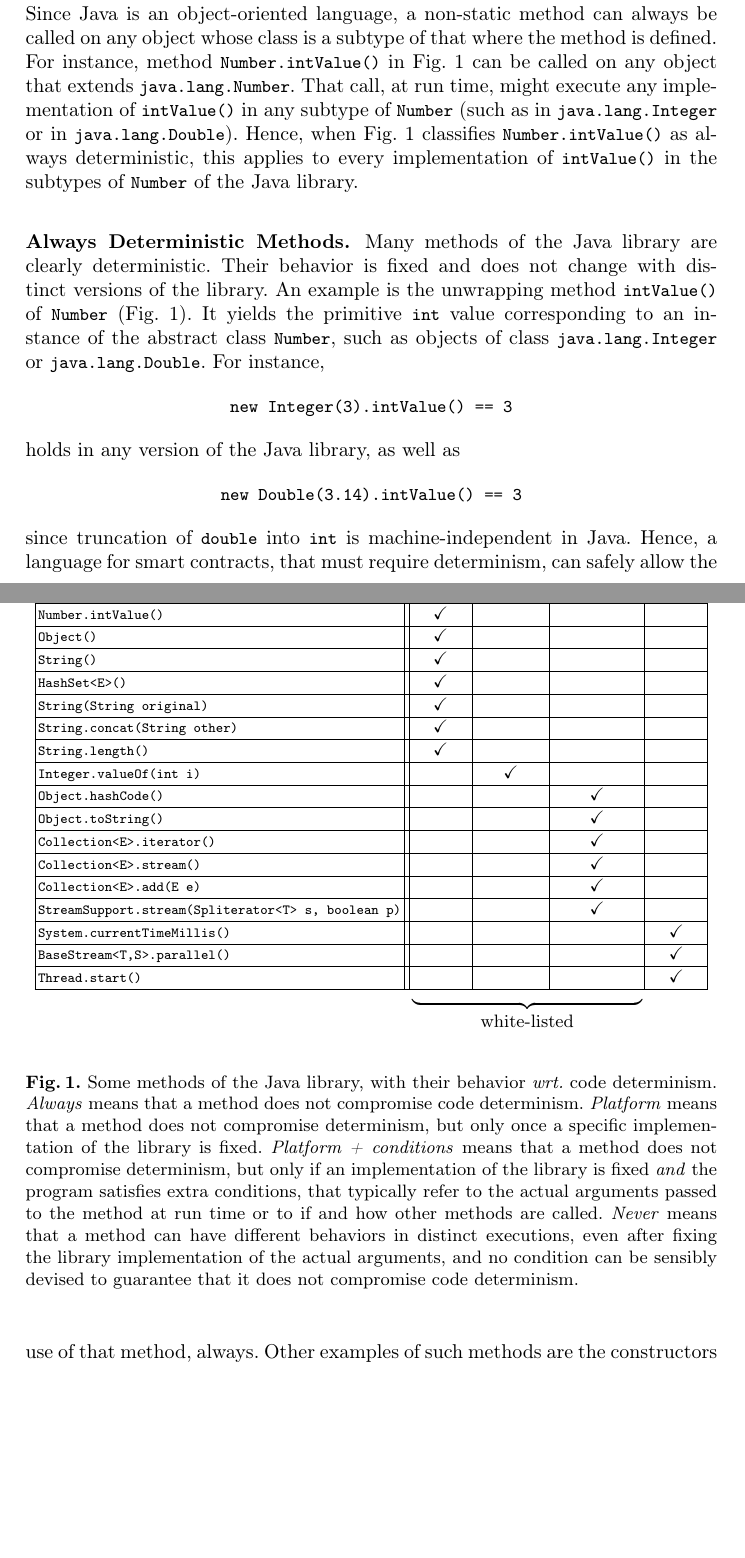
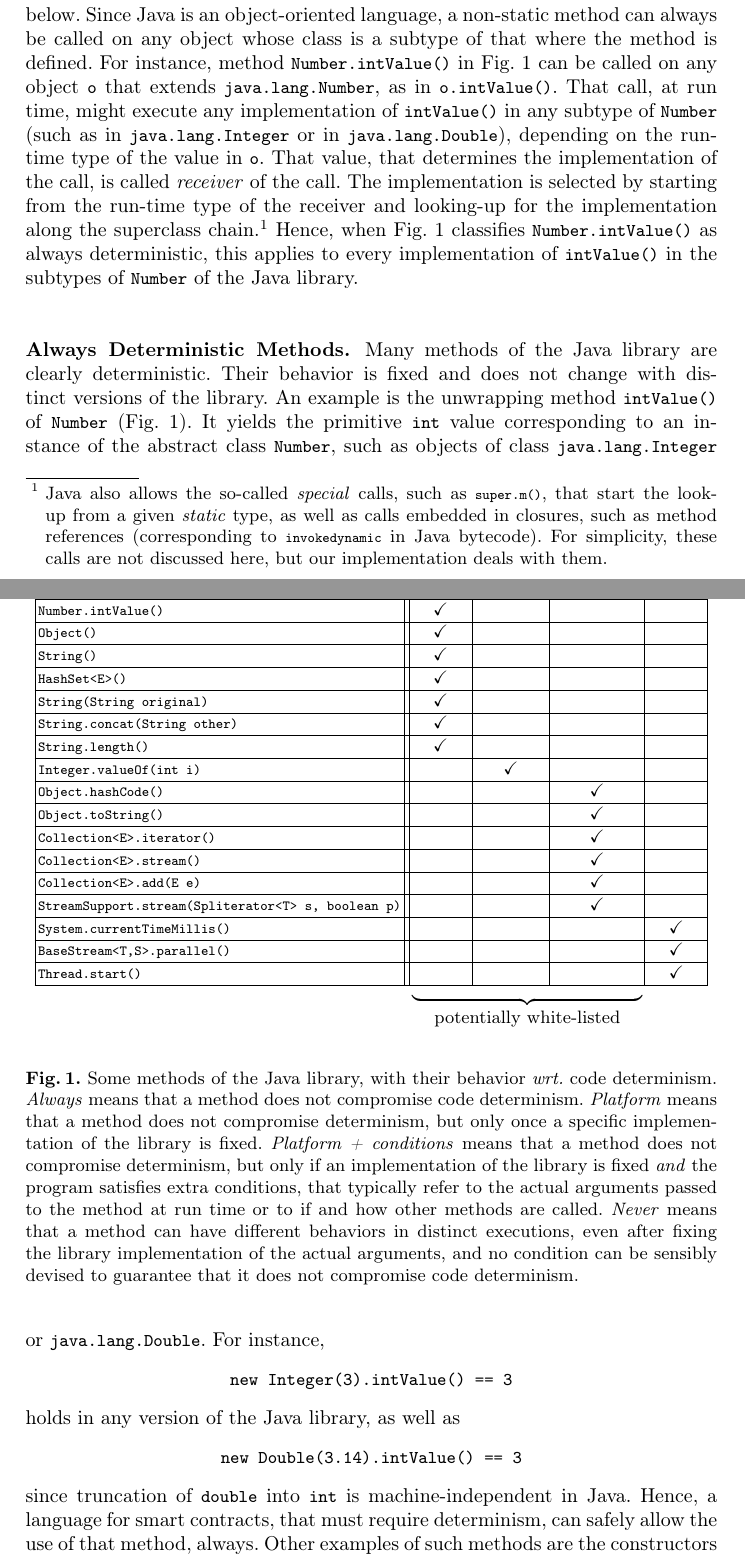
Before and after one commit to spoto/WTSC-2020, a LaTeX paper (main.tex, which reads determinism.tex): two parts of pages 3 and 4 of 16, joined at a grey line, cut so that both start at the same text, the shorter picture padded with empty space. Compiled offline with pdfLaTeX.

Commit message:
Added comment on method resolution

```diff
--- a/determinism.tex
+++ b/determinism.tex
@@ -59,7 +59,7 @@ Hence, that constructor method is deterministic.
       \<BaseStream$\text{<}$T,S$\text{>}$.parallel()> & & & & \checkmark \\\hline
       \<Thread.start()> & & & & \checkmark \\\hline
       \multicolumn{1}{c}{} & \multicolumn{3}{c}{\upbracefill}\\
-      \multicolumn{1}{c}{} & \multicolumn{3}{c}{white-listed}\\
+      \multicolumn{1}{c}{} & \multicolumn{3}{c}{potentially white-listed}\\
     \end{tabular}
   \end{center}
   \caption{Some methods of the Java library, with their behavior \emph{wrt.} code determinism.
@@ -83,10 +83,19 @@ on the basis of the kind of determinism that holds for them.
 We discuss them below. Since Java is an object-oriented language,
 a non-static method can always be called on any object whose class
 is a subtype of that where the method is defined. For instance, method \<Number.intValue()> in
-Fig.~\ref{fig:determinism} can be called on any object that extends
-\<java.lang.Number>. That call, at run time, might
+Fig.~\ref{fig:determinism} can be called on any object \<o> that extends
+\<java.lang.Number>, as in \<o.intValue()>. That call, at run time, might
 execute any implementation of \<intValue()> in any subtype of \<Number>
-(such as in \<java.lang.Integer> or in \<java.lang.Double>).
+(such as in \<java.lang.Integer> or in \<java.lang.Double>), depending on the run-time
+type of the value in \<o>. That value, that determines the implementation of the call, is called
+\emph{receiver} of the call.
+The implementation is selected by starting from the run-time type of the receiver
+and looking-up for the implementation along the superclass
+chain.\footnote{Java also allows the so-called \emph{special} calls, such as
+   \<super.m()>, that start the look-up from a given \emph{static}
+type, as well as calls embedded in closures, such as method references
+(corresponding to \<invokedynamic> in Java bytecode). For simplicity,
+these calls are not discussed here, but our implementation deals with them.}
 Hence, when Fig.~\ref{fig:determinism} classifies \<Number.intValue()> as always
 deterministic, this applies to every implementation of
 \<intValue()> in the subtypes of \<Number> of the Java library.
```
